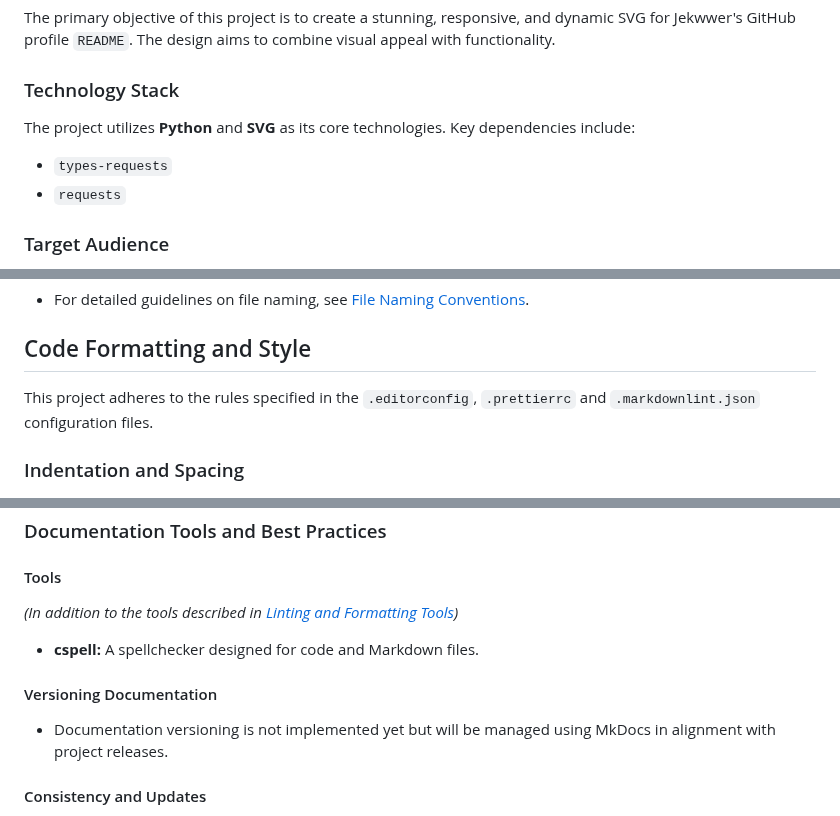
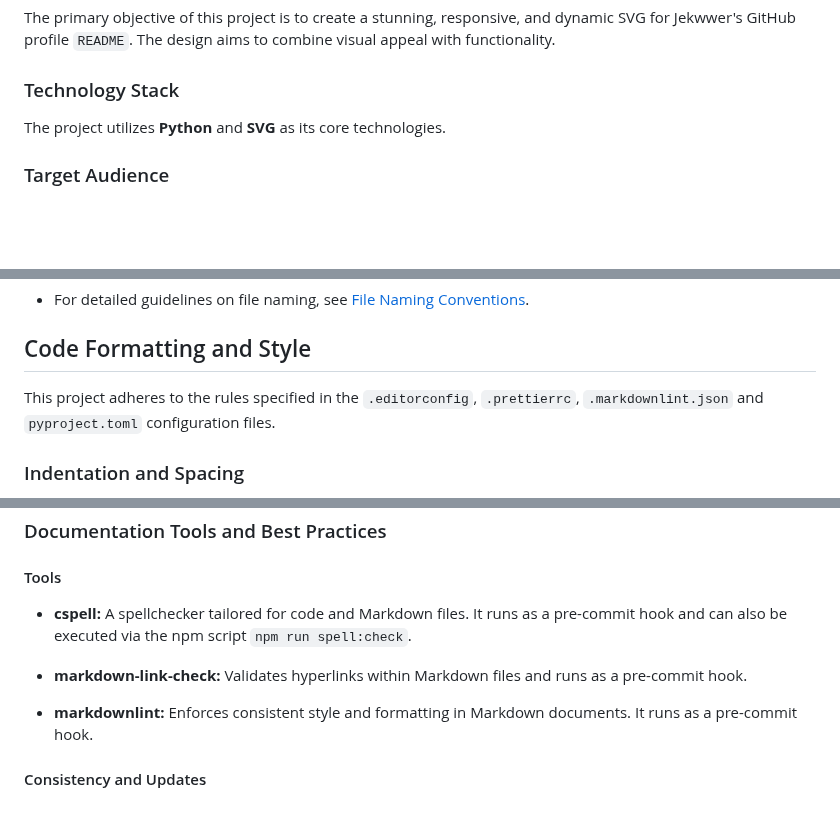
Before and after one commit to Jekwwer/Jekwwer, a Markdown page: STYLEGUIDE.md, 3 parts joined by grey strips. GitHub-like rendering; blank space fills up the shorter version.

```diff
--- a/STYLEGUIDE.md
+++ b/STYLEGUIDE.md
@@ -40,10 +40,7 @@ The primary objective of this project is to create a stunning, responsive, and d
 
 ### Technology Stack
 
-The project utilizes **Python** and **SVG** as its core technologies. Key dependencies include:
-
-- `types-requests`
-- `requests`
+The project utilizes **Python** and **SVG** as its core technologies.
 
 ### Target Audience
 
@@ -195,8 +194,8 @@ Naming should be clear, descriptive, and consistent across the project to ensure
 
 ## Code Formatting and Style
 
-This project adheres to the rules specified in the `.editorconfig`, `.prettierrc` and `.markdownlint.json`
-configuration files.
+This project adheres to the rules specified in the `.editorconfig`, `.prettierrc`, `.markdownlint.json`
+and `pyproject.toml` configuration files.
 
 ### Indentation and Spacing
 
@@ -402,14 +393,15 @@ See [Comments and Documentation][COMMENTS-AND-DOCUMENTATION].
 
 #### Tools
 
-_(In addition to the tools described in [Linting and Formatting Tools][LINTING-AND-FORMATTING-TOOLS])_
+- **cspell:**
+  A spellchecker tailored for code and Markdown files.
+  It runs as a pre-commit hook and can also be executed via the npm script `npm run spell:check`.
 
-- **cspell:**
-  A spellchecker designed for code and Markdown files.
+- **markdown-link-check:**
+  Validates hyperlinks within Markdown files and runs as a pre-commit hook.
 
-#### Versioning Documentation
-
-- Documentation versioning is not implemented yet but will be managed using MkDocs in alignment with project releases.
+- **markdownlint:**
+  Enforces consistent style and formatting in Markdown documents. It runs as a pre-commit hook.
 
 #### Consistency and Updates
 
```
Also changed, not shown: other parts of STYLEGUIDE.md (+28 -37 lines).
